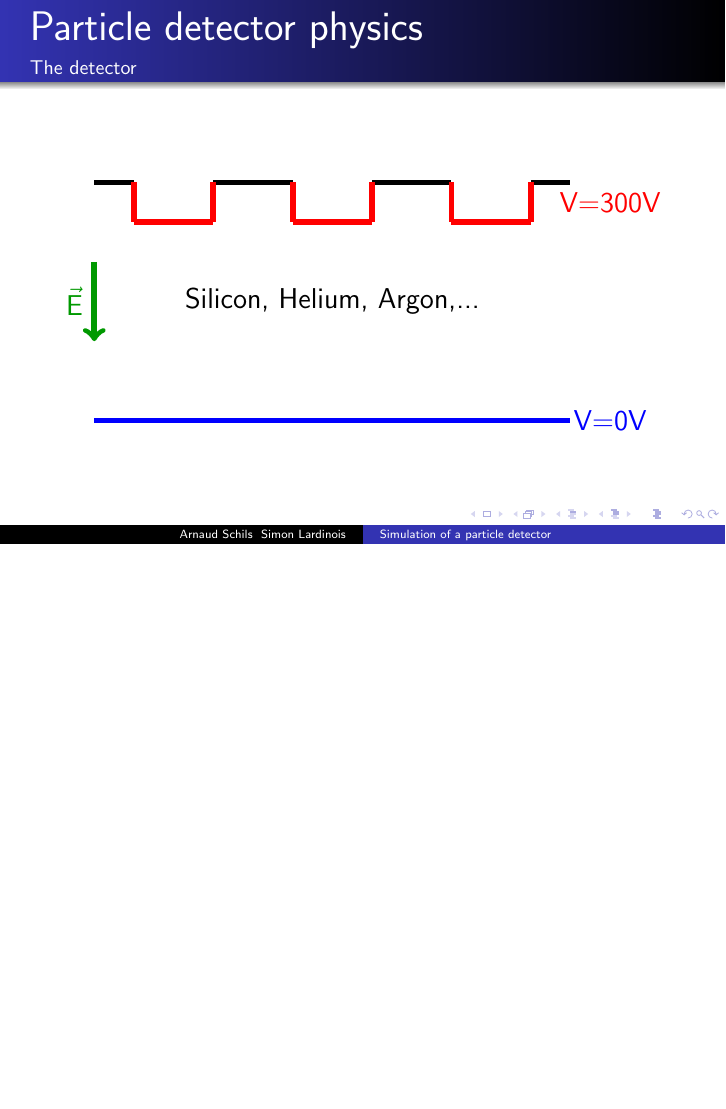
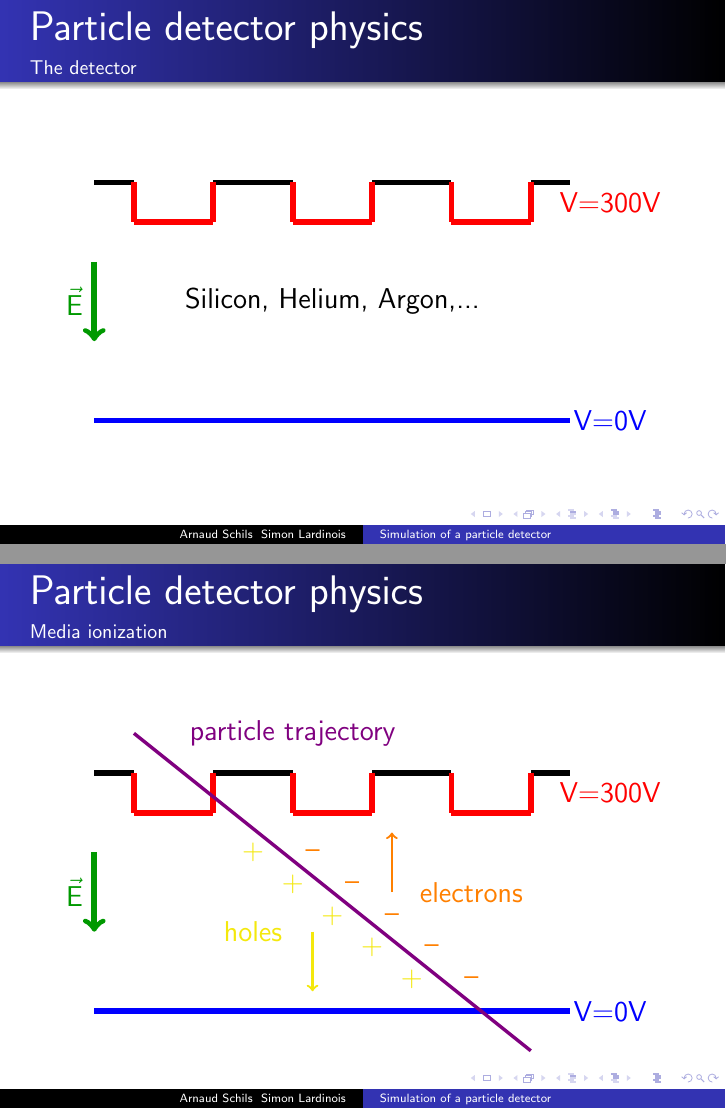
Before and after one commit to aschils/pdetect, LaTeX slides (slides/slides.tex): page 3 of 3 before the commit and pages 3 and 4 of 4 after it, the two joined at a grey line, the shorter picture padded with empty space. Compiled offline with pdfLaTeX.

Commit message:
ionizing particle pass through detector slide

```diff
--- a/slides/slides.tex
+++ b/slides/slides.tex
@@ -62,8 +64,64 @@
 \end{center}
 \end{figure}
 
+\end{frame}
+
+\begin{frame}
+  \frametitle{Particle detector physics}
+  \framesubtitle{Media ionization}
 
 
+  \begin{figure}[H]
+  \begin{center}
+  	\begin{tikzpicture}[scale=0.7]
+      \draw[line width=1mm, black] (-6,3) -- (-5,3);
+      \draw[line width=1mm, black] (-3,3) -- (-1,3);
+      \draw[line width=1mm, black] (1,3) -- (3,3);
+      \draw[line width=1mm, black] (5,3) -- (6,3);
+
+      \draw[line width=1mm, red] (-5,2) -- (-3,2);
+      \draw[line width=1mm, red] (-1,2) -- (1,2);
+      \draw[line width=1mm, red] (3,2) -- (5,2);
+
+      \draw[line width=1mm, red] (-5,3) -- (-5,2);
+      \draw[line width=1mm, red] (-3,3) -- (-3,2);
+
+      \draw[line width=1mm, red] (-1,3) -- (-1,2);
+      \draw[line width=1mm, red] (1,3) -- (1,2);
+
+      \draw[line width=1mm, red] (3,3) -- (3,2);
+      \draw[line width=1mm, red] (5,3) -- (5,2);
+
+      \draw[line width=1mm, blue] (-6,-3) -- (6,-3);
+      \node[blue] at (7,-3) {V=0V};
+      \node[red] at (7,2.5) {V=300V};
+
+      \node[black!40!green] at (-6.5,0) {$\vec{\text{E}}$};
+      \draw[line width=1mm, black!40!green, ->] (-6, 1) -- (-6,-1);
+
+      \draw[line width=0.6mm, violet] (-5, 4) -- (5, -4);
+      \node[violet] at (-1,4) {particle trajectory};
+      \node[black!5!yellow] at (-2,1) {+};
+      \node[black!5!yellow] at (-1,0.2) {+};
+      \node[black!5!yellow] at (0,-0.6) {+};
+      \node[black!5!yellow] at (1,-1.4) {+};
+      \node[black!5!yellow] at (2,-2.2) {+};
+
+      \node[black!5!yellow] at (-2,-1) {holes};
+      \draw[line width=0.4mm, black!5!yellow, ->] (-0.5,-1) -- (-0.5,-2.5);
+
+      \node[orange] at (-0.5,1) {--};
+      \node[orange] at (0.5,0.2) {--};
+      \node[orange] at (1.5,-0.6) {--};
+      \node[orange] at (2.5,-1.4) {--};
+      \node[orange] at (3.5,-2.2) {--};
+
+      \node[orange] at (3.5,0) {electrons};
+      \draw[line width=0.4mm, orange, ->] (1.5,0) -- (1.5,1.5);
+
+  	\end{tikzpicture}
+  \end{center}
+  \end{figure}
 
 \end{frame}
 
```
Also changed, not shown: slides/slides.tex (2 more changed lines).
